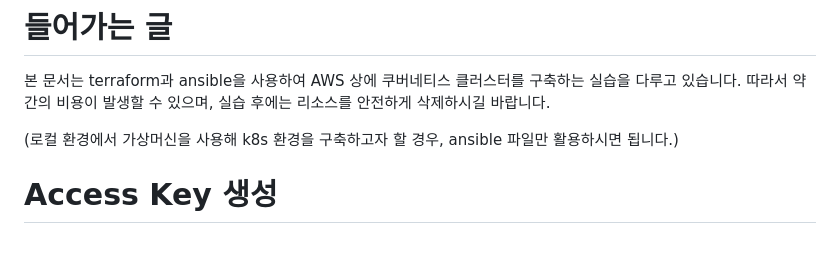
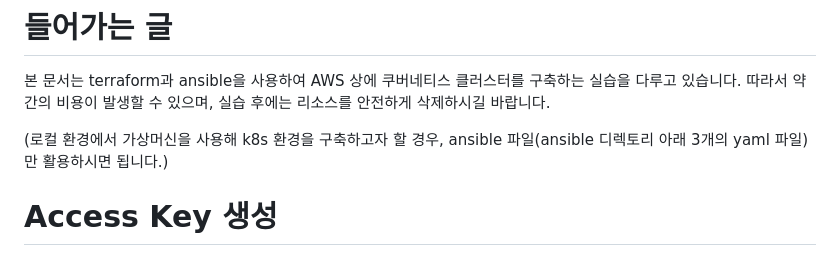
Before and after one commit to minnnmin/Auto_deploy_k8s_cluster, a Markdown page: README.md, the part around the change. Drawn GitHub-style.

```diff
--- a/README.md
+++ b/README.md
@@ -4,7 +4,7 @@
 따라서 약간의 비용이 발생할 수 있으며, 실습 후에는 리소스를 안전하게 삭제하시길 바랍니다.
 
 </br>
-(로컬 환경에서 가상머신을 사용해 k8s 환경을 구축하고자 할 경우, ansible 파일만 활용하시면 됩니다.)
+(로컬 환경에서 가상머신을 사용해 k8s 환경을 구축하고자 할 경우, ansible 파일(ansible 디렉토리 아래 3개의 yaml 파일)만 활용하시면 됩니다.)
 
 
 # Access Key 생성
```
